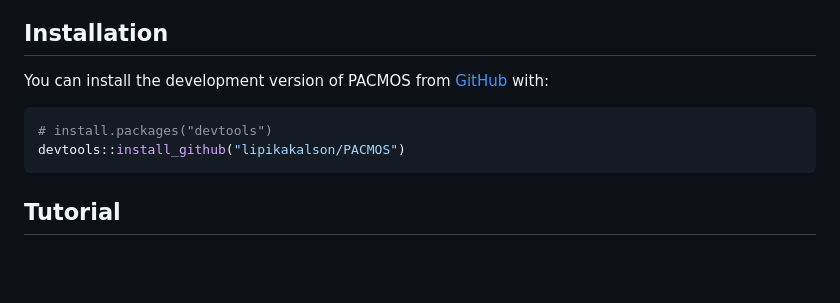
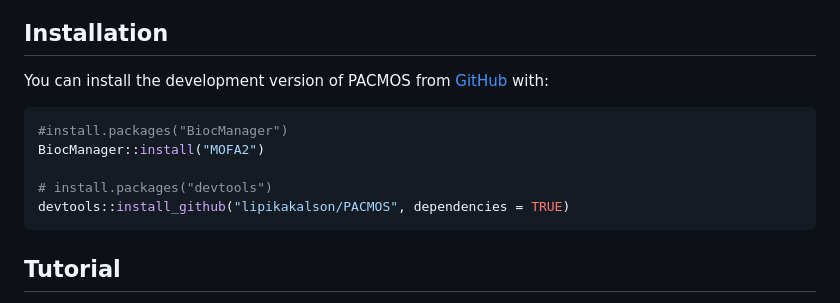
Before and after one commit to IARCbioinfo/PACMOS, a Markdown page: README.md, the part around the change. GitHub-like rendering; blank space fills up the shorter version.

````diff
--- a/README.md
+++ b/README.md
@@ -29,8 +29,11 @@ You can install the development version of PACMOS from
 [GitHub](https://github.com/) with:
 
 ``` r
+#install.packages("BiocManager")
+BiocManager::install("MOFA2")
+
 # install.packages("devtools")
-devtools::install_github("lipikakalson/PACMOS")
+devtools::install_github("lipikakalson/PACMOS", dependencies = TRUE)
 ```
 
 ## Tutorial
````
